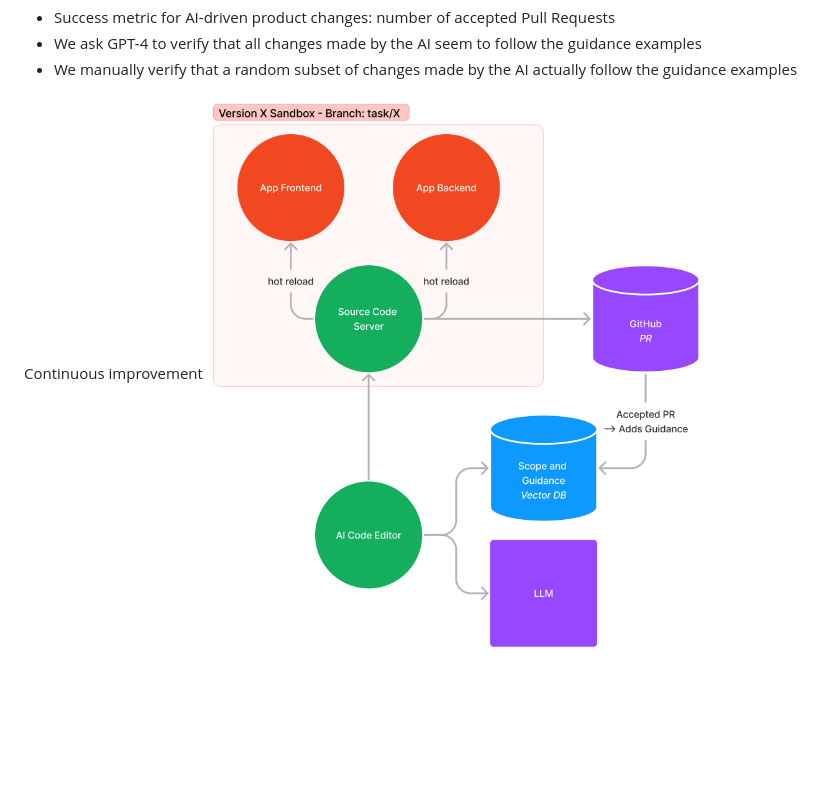
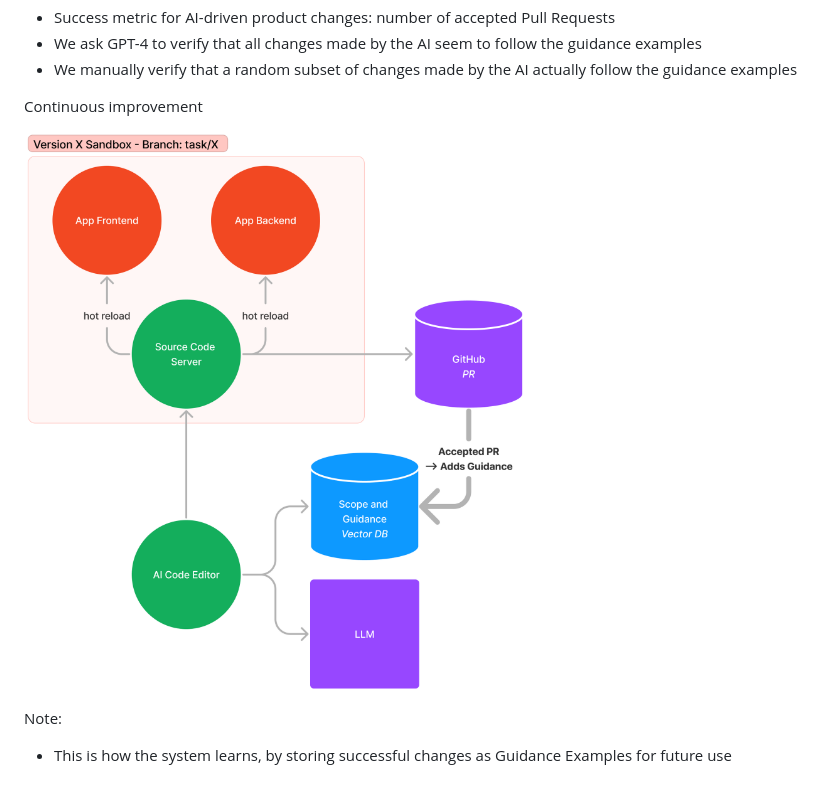
Before and after one commit to VersionLens/omegapoint.versionlens.com, a Markdown page: slides/pascal.md, the part around the change printed below. GitHub-like rendering; pictures changed too: images/pr-guidance.png; blank space fills up the shorter version.

```diff
--- a/slides/pascal.md
+++ b/slides/pascal.md
@@ -125,4 +144,8 @@ Measuring success
 
 
 Continuous improvement
-![Scoped change Sandbox](/images/pr-guidance.png "Scoped change learning")<!-- .element: class="fragment" style="max-width: 55%;" -->
+
+![Scoped change Sandbox](/images/pr-guidance.png "Scoped change learning")<!-- .element: style="max-width: 50%;" -->
+
+Note:
+* This is how the system learns, by storing successful changes as Guidance Examples for future use
```
Also changed, not shown: other parts of slides/pascal.md (+23 -4 lines), images/just-pr.png.
